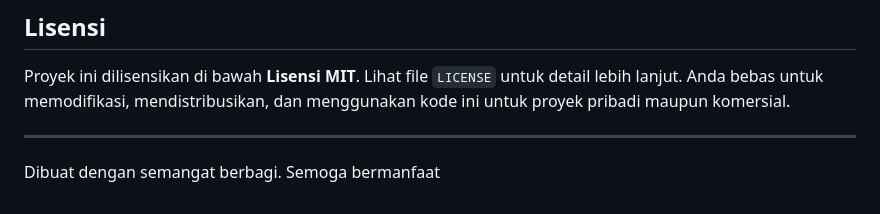
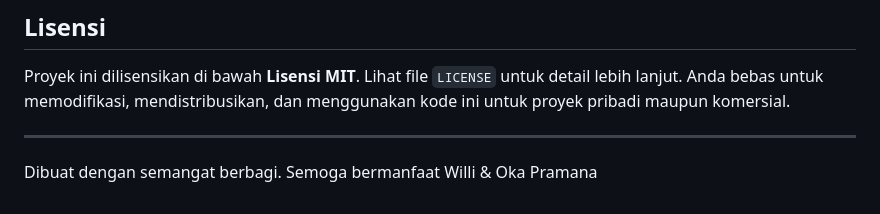
Before and after one commit to WILIOP-666/Inkubator-Telur-Backup, a Markdown page: README.md, the part around the change. Rendered like a GitHub page.

```diff
--- a/README.md
+++ b/README.md
@@ -145,4 +145,4 @@ Proyek ini memiliki banyak ruang untuk dikembangkan lebih lanjut, antara lain:
 Proyek ini dilisensikan di bawah **Lisensi MIT**. Lihat file `LICENSE` untuk detail lebih lanjut. Anda bebas untuk memodifikasi, mendistribusikan, dan menggunakan kode ini untuk proyek pribadi maupun komersial.
 
 ---
-Dibuat dengan semangat berbagi. Semoga bermanfaat
+Dibuat dengan semangat berbagi. Semoga bermanfaat Willi & Oka Pramana
```
